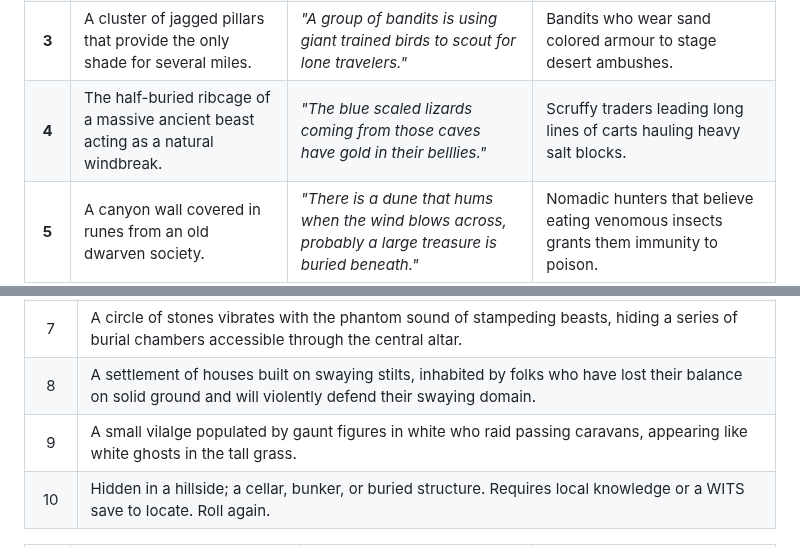
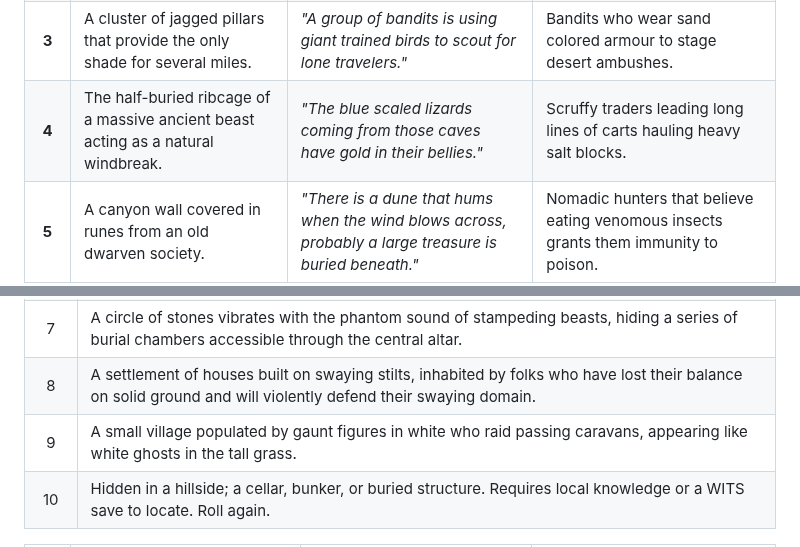
Before and after one commit to ptcee/lootgobs, a Markdown page: raw/condensed.md, 2 parts joined by grey strips. Drawn GitHub-style.

```diff
--- a/raw/condensed.md
+++ b/raw/condensed.md
@@ -2504,7 +2506,7 @@ Roll two d6. The first die is the row (1-6), the second die is the column (1-6).
 | **1** | A lonely stone archway sandblasted into a smooth, needle thin curve. | *"The sandstorm last week uncovered the tip of a bronze dome near the high ridge."* | A group sifting through the dunes for fragments of ancient, melted pottery. |
 | **2** | A dried up well at a crossroads, marked by a pile of bleached skulls. | *"If you find the Leaking Rock, you can fill your waterskin for the price of a gold coin."* | A guild of dowsers who sell their services to thirsty caravans for high fees. |
 | **3** | A cluster of jagged pillars that provide the only shade for several miles. | *"A group of bandits is using giant trained birds to scout for lone travelers."* | Bandits who wear sand colored armour to stage desert ambushes. |
-| **4** | The half-buried ribcage of a massive ancient beast acting as a natural windbreak. | *"The blue scaled lizards coming from those caves have gold in their belllies."* | Scruffy traders leading long lines of carts hauling heavy salt blocks. |
+| **4** | The half-buried ribcage of a massive ancient beast acting as a natural windbreak. | *"The blue scaled lizards coming from those caves have gold in their bellies."* | Scruffy traders leading long lines of carts hauling heavy salt blocks. |
 | **5** | A canyon wall covered in runes from an old dwarven society. | *"There is a dune that hums when the wind blows across, probably a large treasure is buried beneath."* | Nomadic hunters that believe eating venomous insects grants them immunity to poison. |
 | **6** | A field of glass shards where lightning once struck a high sand dune. | *"Somebody in town is selling a map to an oasis that dried up ten years ago."* | Scholars wandering the desert measuring the shadows of ancient monoliths. |
 | **7** | An abandoned brick watchtower with a collapsed roof and a single iron bell. | *"The nomads carry fire-stones that they pulled from that abandoned structure"* | Alchemists who collect sun bleached bones to grind into various concoctions. |
@@ -2552,7 +2554,7 @@ Roll two d6. The first die is the row (1-6), the second die is the column (1-6).
 | 6 | A valley where the ground is invisible beneath thousands of migrating insects, contains "rooms" created by the swirling, colorful clouds of butterflies. |
 | 7 | A circle of stones vibrates with the phantom sound of stampeding beasts, hiding a series of burial chambers accessible through the central altar. |
 | 8 | A settlement of houses built on swaying stilts, inhabited by folks who have lost their balance on solid ground and will violently defend their swaying domain. |
-| 9 | A small vilalge populated by gaunt figures in white who raid passing caravans, appearing like white ghosts in the tall grass. |
+| 9 | A small village populated by gaunt figures in white who raid passing caravans, appearing like white ghosts in the tall grass. |
 | 10 | Hidden in a hillside; a cellar, bunker, or buried structure. Requires local knowledge or a WITS save to locate. Roll again. |
 
 | d8 | Landmark | Rumour | Wandering Faction |
```
Also changed, not shown: other parts of raw/condensed.md (+25 -23 lines).
